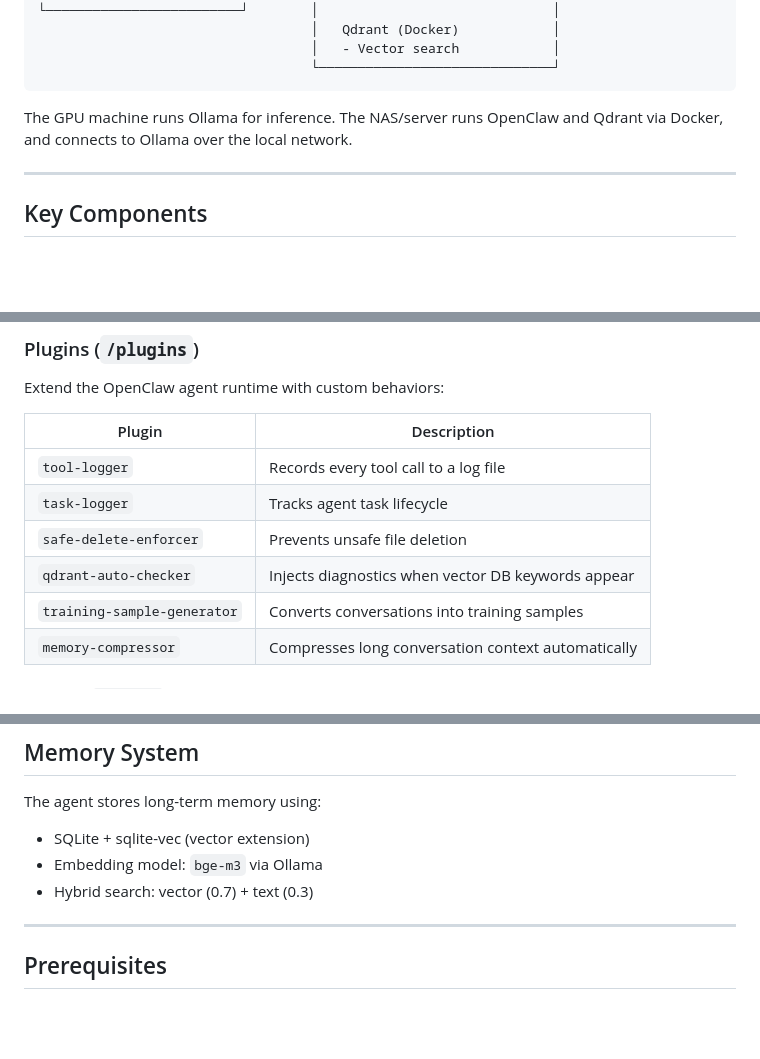
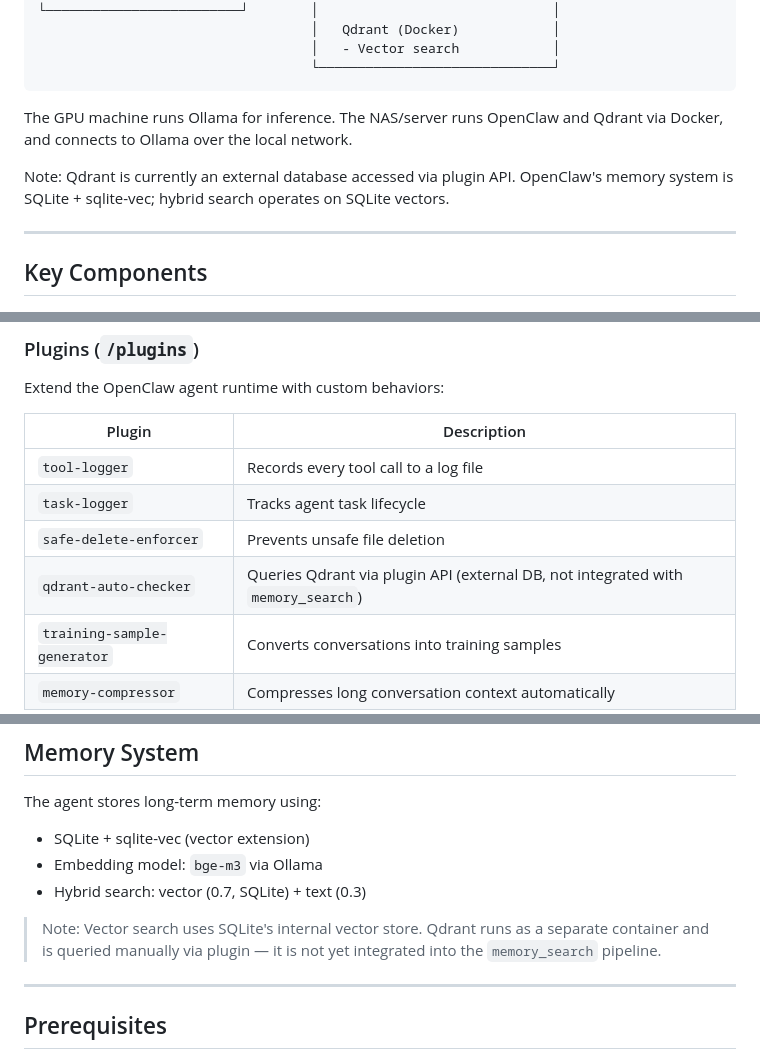
Before and after one commit to vanessa49/personal-ai-agent-lab, a Markdown page: README.md, 3 parts joined by grey strips. GitHub-like rendering; blank space fills up the shorter version.

Commit message:
fix: README formatting and clarify Qdrant vs SQLite memory roles

```diff
--- a/README.md
+++ b/README.md
@@ -44,6 +44,8 @@ This project uses a **split deployment** model:
 
 The GPU machine runs Ollama for inference. The NAS/server runs OpenClaw and Qdrant via Docker, and connects to Ollama over the local network.
 
+Note: Qdrant is currently an external database accessed via plugin API. OpenClaw's memory system is SQLite + sqlite-vec; hybrid search operates on SQLite vectors.
+
 ---
 
 ## Key Components
@@ -57,7 +59,7 @@ Extend the OpenClaw agent runtime with custom behaviors:
 | `tool-logger` | Records every tool call to a log file |
 | `task-logger` | Tracks agent task lifecycle |
 | `safe-delete-enforcer` | Prevents unsafe file deletion |
-| `qdrant-auto-checker` | Injects diagnostics when vector DB keywords appear |
+| `qdrant-auto-checker` | Queries Qdrant via plugin API (external DB, not integrated with `memory_search`) |
 | `training-sample-generator` | Converts conversations into training samples |
 | `memory-compressor` | Compresses long conversation context automatically |
 
@@ -107,8 +109,9 @@ The agent stores long-term memory using:
 
 - SQLite + sqlite-vec (vector extension)
 - Embedding model: `bge-m3` via Ollama
-- Hybrid search: vector (0.7) + text (0.3)
+- Hybrid search: vector (0.7, SQLite) + text (0.3)
 
+> Note: Vector search uses SQLite's internal vector store. Qdrant runs as a separate container and is queried manually via plugin — it is not yet integrated into the `memory_search` pipeline.
 ---
 
 ## Prerequisites
```
Also changed, not shown: other parts of README.md (+2 -0 lines).
